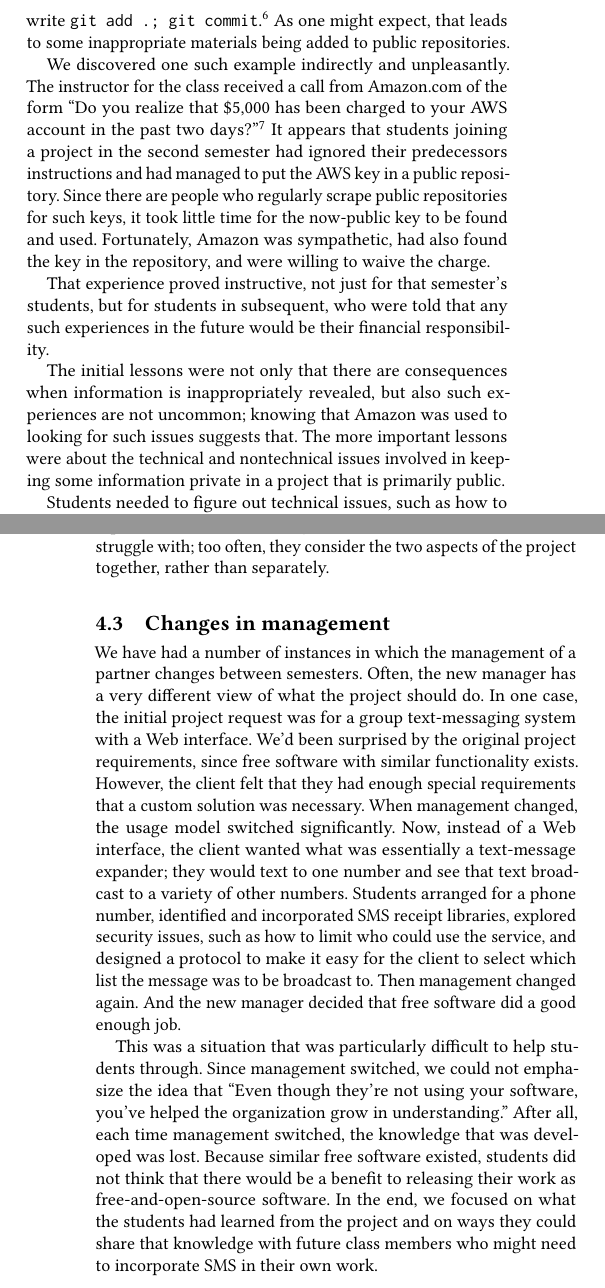
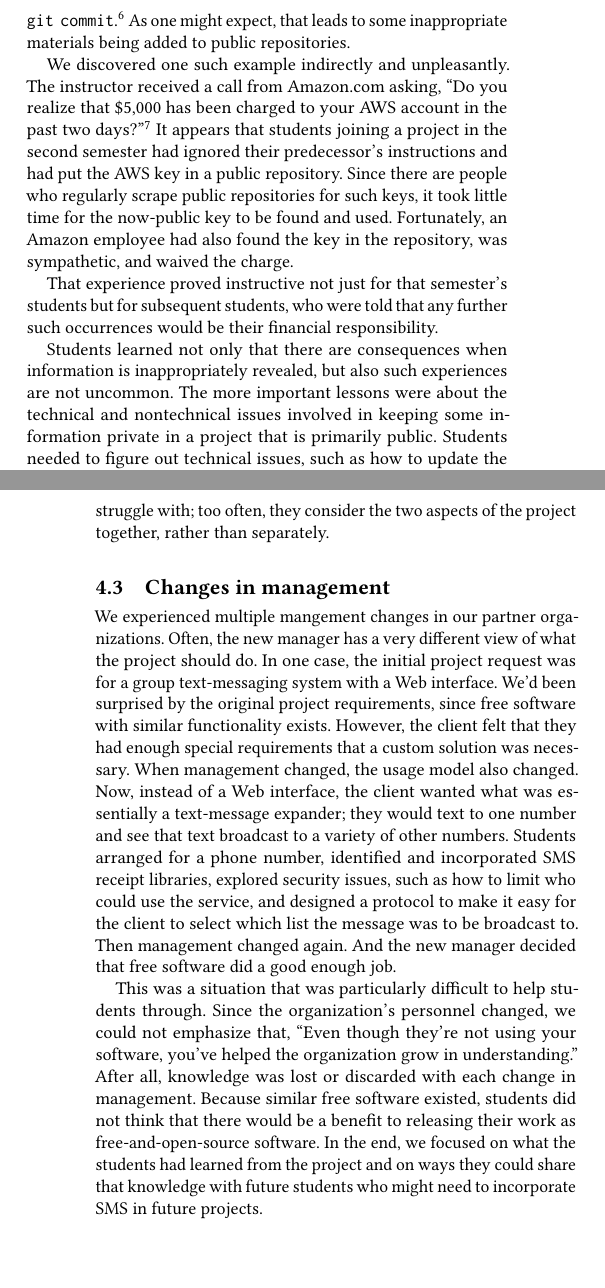
Before and after one commit to janetlndavis/csc32x-sigcse2019, a LaTeX paper (csc32x.tex, which reads war-stories.tex): two parts of the columns of pages 4 and 5 of 8, joined at a grey line, cut so that both start at the same text. Compiled offline with pdfLaTeX.

Commit message:
Tightened up language a bit

```diff
--- a/war-stories.tex
+++ b/war-stories.tex
@@ -19,29 +19,28 @@ those files to the repository.}  As one might expect, that leads
 to some inappropriate materials being added to public repositories.
 
 We discovered one such example indirectly and unpleasantly.  The
-instructor for the class received a call from Amazon.com of the
-form ``Do you realize that \$5,000 has been charged to your AWS
+instructor received a call from Amazon.com asking,
+``Do you realize that \$5,000 has been charged to your AWS
 account in the past two days?''\footnote{During development, the
 instructor had allowed the students to set up an AWS account and
 to use his credit card.}  It appears that students joining a project
-in the second semester had ignored their predecessors instructions
-and had managed to put the AWS key in a public repository.  Since
+in the second semester had ignored their predecessor's instructions
+and had put the AWS key in a public repository.  Since
 there are people who regularly scrape public repositories for such
 keys, it took little time for the now-public key to be found and
-used.  Fortunately, Amazon was sympathetic, had also found the
-key in the repository, and were willing to waive the charge.
+used.  Fortunately, an Amazon employee had also found the
+key in the repository, was sympathetic, and waived the charge.
 
-That experience proved instructive, not just for that semester's
-students, but for students in subsequent, who were told that any
-such experiences in the future would be their financial responsibility.
+That experience proved instructive not just for that semester's
+students but for subsequent students, who were told that any
+further such occurrences would be their financial responsibility.
 
-The initial lessons were not only that there are consequences when
+Students learned not only that there are consequences when
 information is inappropriately revealed, but also such experiences
-are not uncommon; knowing that Amazon was used to looking for such
-issues suggests that.  The more important lessons were about the
+are not uncommon.
+The more important lessons were about the
 technical and nontechnical issues involved in keeping some information
 private in a project that is primarily public.
-
 Students needed to figure out technical issues, such as how
 to update the \texttt{.gitignore} file to ensure that the key would
 not be included, even by someone new to the project who uses `git
@@ -79,19 +78,19 @@ be public so that others can adapt or adopt it.  But some portions
 need to be custom for the client.  How do you appropriately separate the
-two.  Admittedly, this remains an issue that students struggle with;
+two?  Admittedly, this remains an issue that students struggle with;
 too often, they consider the two aspects of the project together,
 rather than separately.
 
 \subsection{Changes in management}
 
-We have had a number of instances in which the management of a
-partner changes between semesters.  Often, the new manager has a
+We experienced multiple mangement changes in our partner organizations.
+Often, the new manager has a
 very different view of what the project should do.  In one case,
 the initial project request was for a group text-messaging system
 with a Web interface.  We'd been surprised by the original project
 requirements, since free software with similar functionality exists.
 However, the client felt that they had enough special requirements
 that a custom solution was necessary.  When management changed, the
-usage model switched significantly.  Now, instead of a Web interface,
+usage model also changed.  Now, instead of a Web interface,
 the client wanted what was essentially a text-message expander;
 they would text to one number and see that text broadcast to a
 variety of other numbers.  Students arranged for a phone number,
@@ -102,15 +101,17 @@ message was to be broadcast to.  Then management changed again.  And
 the new manager decided that free software did a good enough job.
 
 This was a situation that was particularly difficult to help students
-through.  Since management switched, we could not emphasize the idea
-that ``Even though they're not using your software, you've helped the
-organization grow in understanding.'' After all, each time management
-switched, the knowledge that was developed was lost.   Because similar
+through.  Since the organization's personnel changed,
+we could not emphasize that,
+``Even though they're not using your software, you've helped the
+organization grow in understanding.'' After all, knowledge was lost or
+discarded with each change in management.
+Because similar
 free software existed, students did not think that there would be
 a benefit to releasing their work as free-and-open-source software.
 In the end, we focused on what the students had learned from the project
-and on ways they could share that knowledge with future class members
-who might need to incorporate SMS in their own work.
+and on ways they could share that knowledge with future students
+who might need to incorporate SMS in future projects.
 
 \subsection{Uncooperative IT departments}
 
```
Also changed, not shown: war-stories.tex (46 more changed lines).
